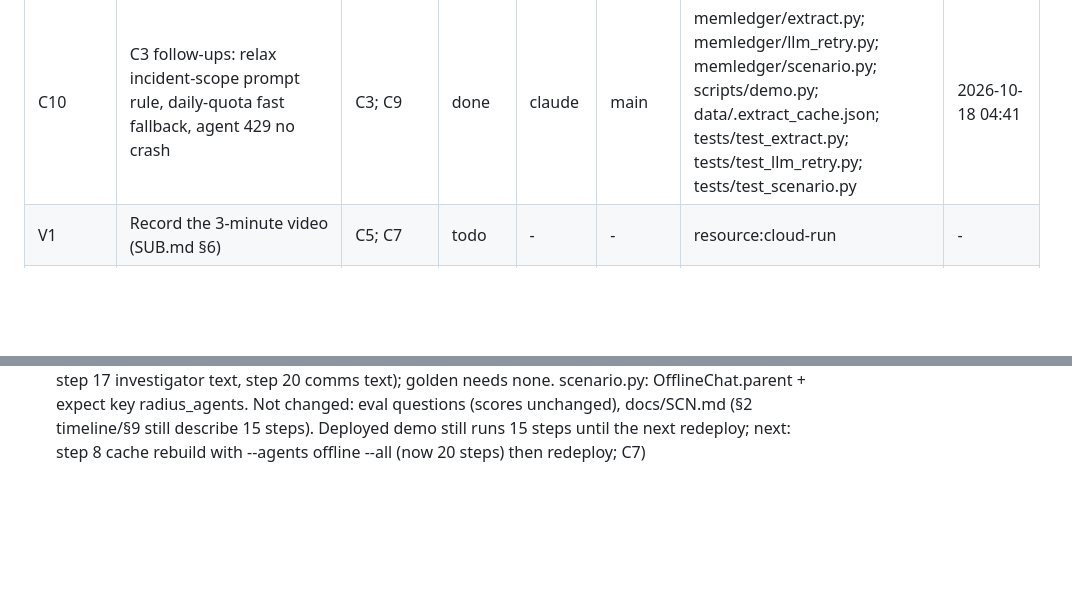
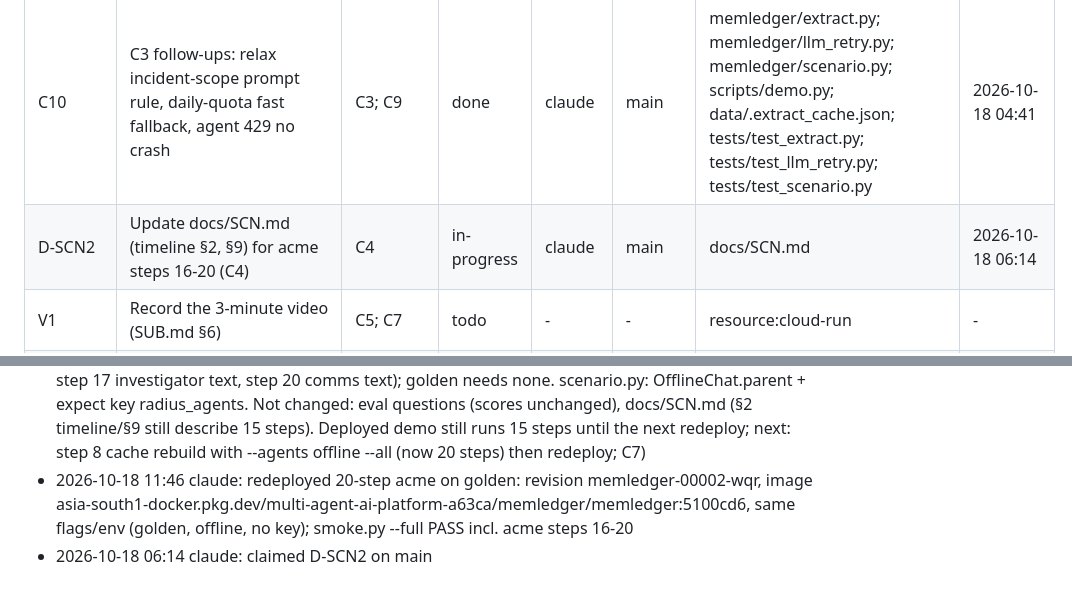
Before and after one commit to ASR222/memledger-graphhacks, a Markdown page: SETUP-STATUS.md, 2 parts joined by grey strips. Rendered like a GitHub page; blank space fills up the shorter version.

Commit message:
status: redeploy log; add and claim D-SCN2
Co-Authored-By: Claude Opus 5.5 <noreply@anthropic.com>

```diff
--- a/SETUP-STATUS.md
+++ b/SETUP-STATUS.md
@@ -33,6 +33,7 @@ Statuses: `todo` · `in-progress` · `review` · `done` · `blocked`. Owner is a
 | C8 | Rehearse explaining the model and queries (SUB.md §3) | D-SUB | todo | - | - | - | - |
 | C9 | Gemini rate-limit resilience: retry 429 honoring retryDelay, backoff, fallback model | D-SUB | done | claude | main | memledger/llm_retry.py; memledger/extract.py; memledger/agents/llm.py; memledger/config.py; tests/test_llm_retry.py | 2026-10-17 22:59 |
 | C10 | C3 follow-ups: relax incident-scope prompt rule, daily-quota fast fallback, agent 429 no crash | C3; C9 | done | claude | main | memledger/extract.py; memledger/llm_retry.py; memledger/scenario.py; scripts/demo.py; data/.extract_cache.json; tests/test_extract.py; tests/test_llm_retry.py; tests/test_scenario.py | 2026-10-18 04:41 |
+| D-SCN2 | Update docs/SCN.md (timeline §2, §9) for acme steps 16-20 (C4) | C4 | in-progress | claude | main | docs/SCN.md | 2026-10-18 06:14 |
 | V1 | Record the 3-minute video (SUB.md §6) | C5; C7 | todo | - | - | resource:cloud-run | - |
 | V2 | Submit on WeMakeDevs, Track 02 (SUB.md §8 checklist) | V1; C8 | todo | - | - | - | - |
 
@@ -125,3 +126,5 @@ Append one line per change, newest last: `YYYY-MM-DD HH:MM owner: what changed`.
 - 2026-10-18 11:50 claude: C4 locks += data/acme/alerts_s3.json; data/acme/golden_claims.json (new forged-alert input and its golden claims)
 - 2026-10-18 12:00 claude: C4 locks += tests/test_api.py (its full-demo test hard-codes 15 acme steps)
 - 2026-10-18 06:11 claude: C4 -> done (tests: 174 passed, 1 skipped (test_collab deselected); acme steps 16-20 (session s3) added after step 15: forged checkout-api alert on the alerts feed (triage) -> investigator failover conclusion citing it (offline_parent) -> preview alerts: radius spans triage 3, investigator 1, comms 1 (step-4 status derived from the step-1 alert facts) -> revoke alerts withdraws exactly the preview's 5 facts, runbook facts stand -> comms rebuilds status from survivors. Steps 1-15 and their cache keys unchanged. New extraction calls in cache/live mode: 3 (step 16 alerts_s3.json, step 17 investigator text, step 20 comms text); golden needs none. scenario.py: OfflineChat.parent + expect key radius_agents. Not changed: eval questions (scores unchanged), docs/SCN.md (§2 timeline/§9 still describe 15 steps). Deployed demo still runs 15 steps until the next redeploy; next: step 8 cache rebuild with --agents offline --all (now 20 steps) then redeploy; C7)
+- 2026-10-18 11:46 claude: redeployed 20-step acme on golden: revision memledger-00002-wqr, image asia-south1-docker.pkg.dev/multi-agent-ai-platform-a63ca/memledger/memledger:5100cd6, same flags/env (golden, offline, no key); smoke.py --full PASS incl. acme steps 16-20
+- 2026-10-18 06:14 claude: claimed D-SCN2 on main
```
